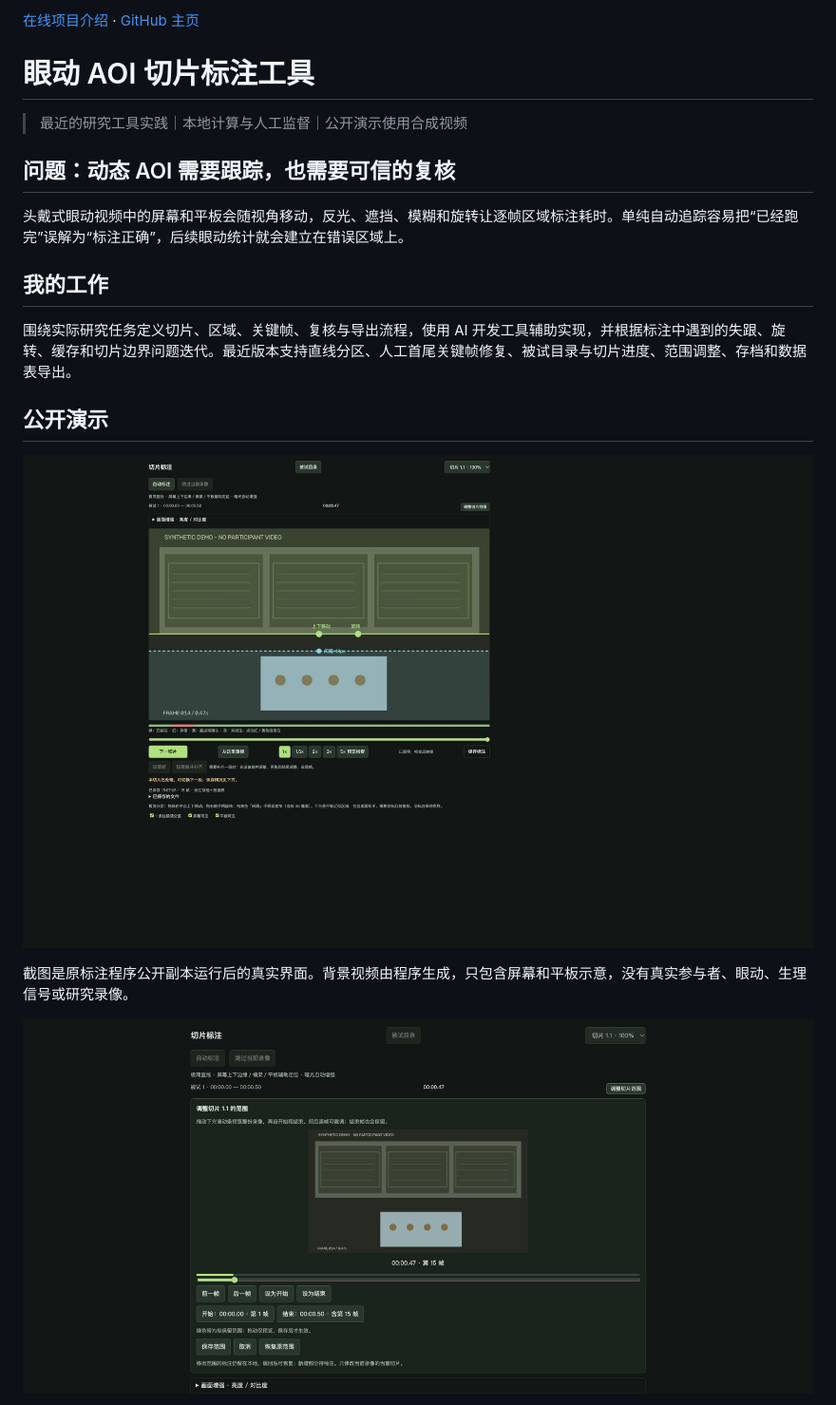
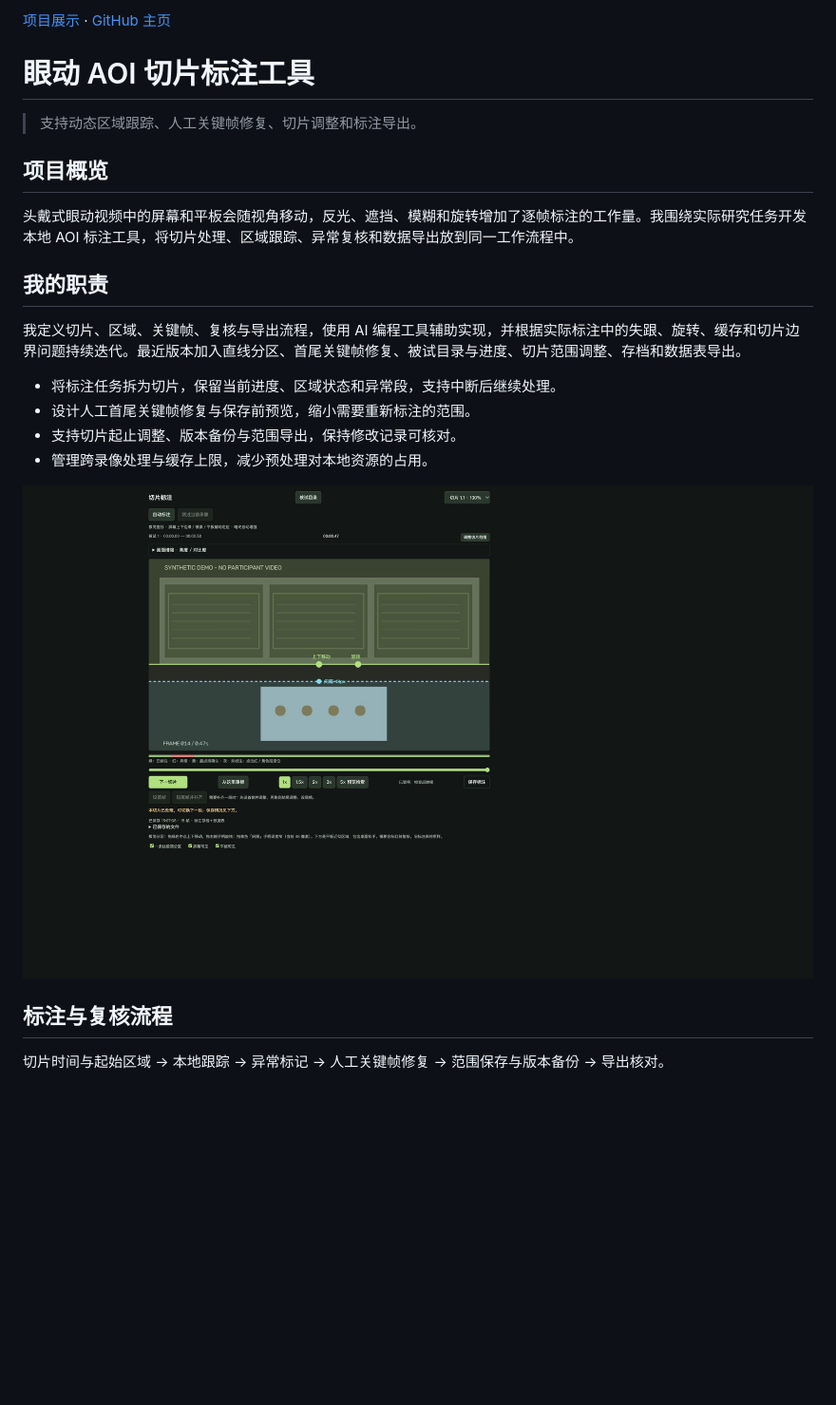
Before and after one commit to capybarra1/eye-tracking-aoi, a Markdown page: README.md, the part around one of its changes. Shown at 95% size. Drawn GitHub-style; blank space fills up the shorter version.

```diff
--- a/README.md
+++ b/README.md
@@ -1,16 +1,19 @@
-[在线项目介绍](https://capybarra1.github.io/eye-tracking-aoi/) · [GitHub 主页](https://github.com/capybarra1)
+[项目展示](https://capybarra1.github.io/eye-tracking-aoi/) · [GitHub 主页](https://github.com/capybarra1)
 
 # 眼动 AOI 切片标注工具
 
-> 最近的研究工具实践｜本地计算与人工监督｜公开演示使用合成视频
+> 支持动态区域跟踪、人工关键帧修复、切片调整和标注导出。
 
-## 问题：动态 AOI 需要跟踪，也需要可信的复核
+## 项目概览
 
-头戴式眼动视频中的屏幕和平板会随视角移动，反光、遮挡、模糊和旋转让逐帧区域标注耗时。单纯自动追踪容易把“已经跑完”误解为“标注正确”，后续眼动统计就会建立在错误区域上。
+头戴式眼动视频中的屏幕和平板会随视角移动，反光、遮挡、模糊和旋转增加了逐帧标注的工作量。我围绕实际研究任务开发本地 AOI 标注工具，将切片处理、区域跟踪、异常复核和数据导出放到同一工作流程中。
 
-## 我的工作
+## 我的职责
 
-围绕实际研究任务定义切片、区域、关键帧、复核与导出流程，使用 AI 开发工具辅助实现，并根据标注中遇到的失跟、旋转、缓存和切片边界问题迭代。最近版本支持直线分区、人工首尾关键帧修复、被试目录与切片进度、范围调整、存档和数据表导出。
+我定义切片、区域、关键帧、复核与导出流程，使用 AI 编程工具辅助实现，并根据实际标注中的失跟、旋转、缓存和切片边界问题持续迭代。最近版本加入直线分区、首尾关键帧修复、被试目录与进度、切片范围调整、存档和数据表导出。
 
-## 公开演示
+- 将标注任务拆为切片，保留当前进度、区域状态和异常段，支持中断后继续处理。
+- 设计人工首尾关键帧修复与保存前预览，缩小需要重新标注的范围。
+- 支持切片起止调整、版本备份与范围导出，保持修改记录可核对。
+- 管理跨录像处理与缓存上限，减少预处理对本地资源的占用。
 
@@ -18,5 +21,5 @@
 
-截图是原标注程序公开副本运行后的真实界面。背景视频由程序生成，只包含屏幕和平板示意，没有真实参与者、眼动、生理信号或研究录像。
+## 标注与复核流程
 
-![切片范围调整，合成场景](assets/aoi-timing.jpg)
+切片时间与起始区域 → 本地跟踪 → 异常标记 → 人工关键帧修复 → 范围保存与版本备份 → 导出核对。
 
```
Also changed, not shown: other parts of README.md (+15 -15 lines).
